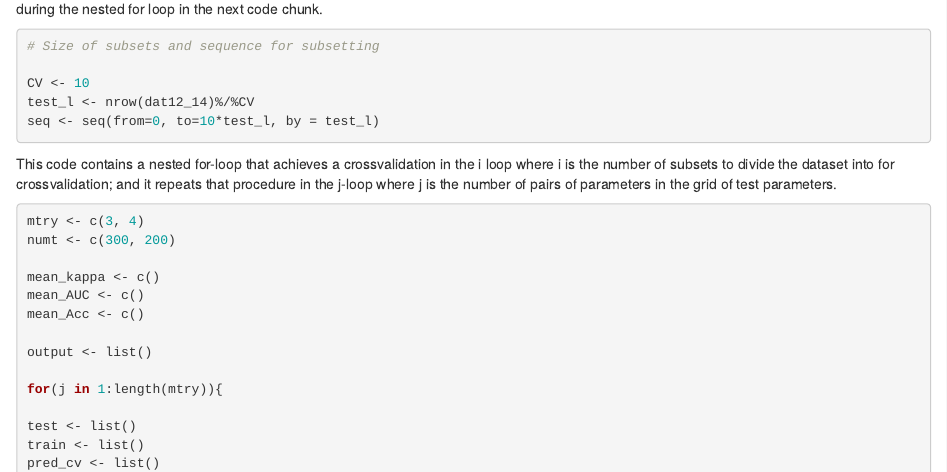
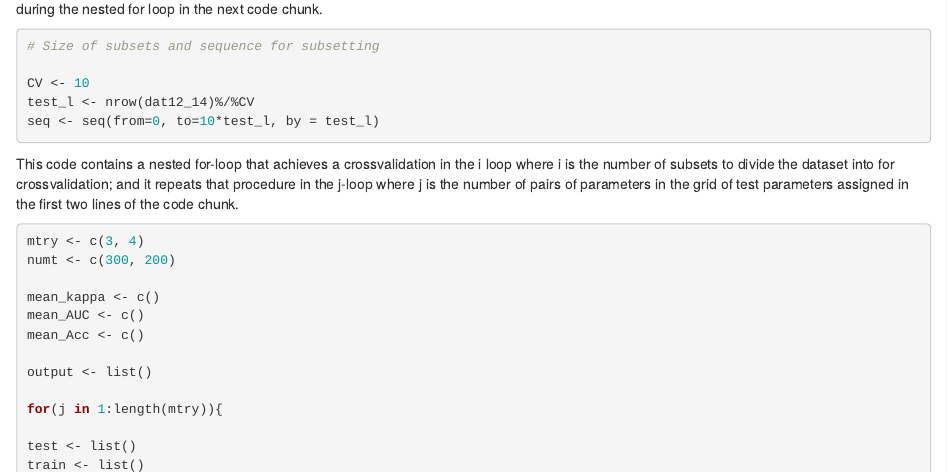
Before and after one commit to ypaulsen/Cross-Validation-in-R, an R Markdown document (CrossvalidationExample.Rmd): the page in a window 1100 px wide, from 1870 px down. Rendered offline with R 4.5, knitr and Pandoc, with nearby package versions; code that draws random numbers runs with fixed seeds of ours; some code elsewhere in the file could not run offline; common packages that the code uses without loading them are loaded.

Commit message:
Update CrossvalidationExample.Rmd

````diff
--- a/CrossvalidationExample.Rmd
+++ b/CrossvalidationExample.Rmd
@@ -49,7 +49,7 @@ seq <- seq(from=0, to=10*test_l, by = test_l)
 
 This code contains a nested for-loop that achieves a crossvalidation in the i loop where i is the number of subsets
 to divide the dataset into for crossvalidation; and it repeats that procedure in the j-loop where j is the number of
-pairs of parameters in the grid of test parameters.
+pairs of parameters in the grid of test parameters assigned in the first two lines of the code chunk.
 
 
 ```{r}
````
